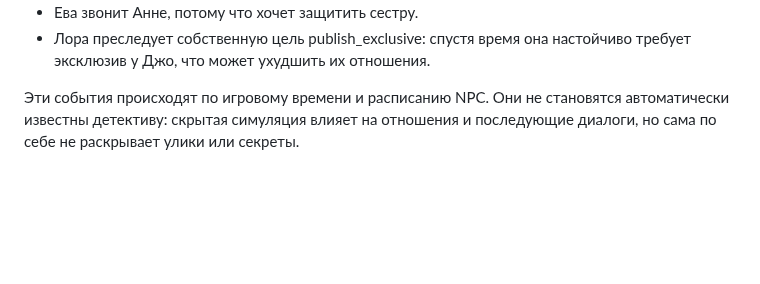
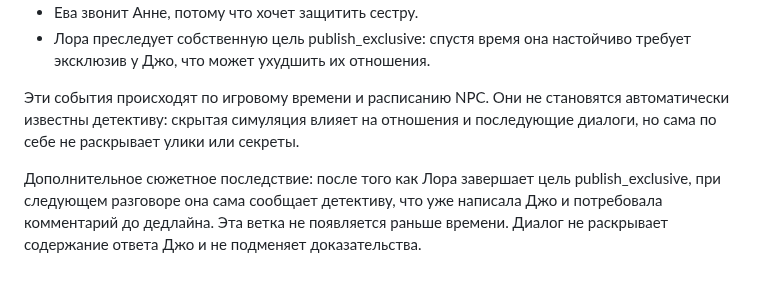
Before and after one commit to DoctorStrangeSH/GhostSignal, a Markdown page: docs/NPC_LONG_TERM_MEMORY.md, the part around the change. Rendered like a GitHub page; blank space fills up the shorter version.

Commit message:
docs(npc): describe Lora's post-deadline dialogue consequence

```diff
--- a/docs/NPC_LONG_TERM_MEMORY.md
+++ b/docs/NPC_LONG_TERM_MEMORY.md
@@ -161,3 +161,6 @@ NPCRelationshipService v3 хранит два глобальных слоя:
 - Лора преследует собственную цель publish_exclusive: спустя время она настойчиво требует эксклюзив у Джо, что может ухудшить их отношения.
 
 Эти события происходят по игровому времени и расписанию NPC. Они не становятся автоматически известны детективу: скрытая симуляция влияет на отношения и последующие диалоги, но сама по себе не раскрывает улики или секреты.
+
+
+Дополнительное сюжетное последствие: после того как Лора завершает цель publish_exclusive, при следующем разговоре она сама сообщает детективу, что уже написала Джо и потребовала комментарий до дедлайна. Эта ветка не появляется раньше времени. Диалог не раскрывает содержание ответа Джо и не подменяет доказательства.
```
